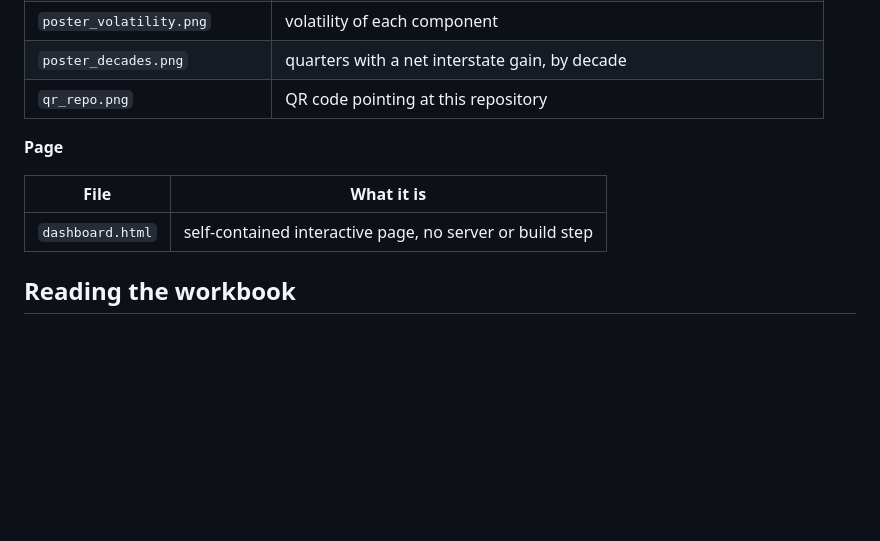
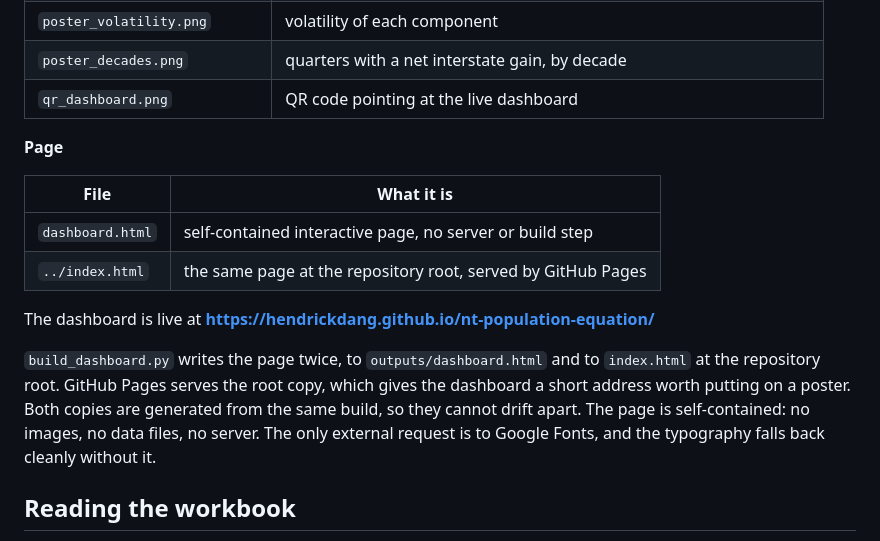
Before and after one commit to HendrickDang/nt-population-equation, a Markdown page: README.md, the part around the change. GitHub-like rendering; blank space fills up the shorter version.

Commit message:
Serve dashboard from repo

```diff
--- a/README.md
+++ b/README.md
@@ -168,13 +168,24 @@ Everything lands in `outputs/`.
 | `poster_dependency.png` | share of growth from overseas migration, over three windows |
 | `poster_volatility.png` | volatility of each component |
 | `poster_decades.png` | quarters with a net interstate gain, by decade |
-| `qr_repo.png` | QR code pointing at this repository |
+| `qr_dashboard.png` | QR code pointing at the live dashboard |
 
 **Page**
 
 | File | What it is |
 |---|---|
 | `dashboard.html` | self-contained interactive page, no server or build step |
+| `../index.html` | the same page at the repository root, served by GitHub Pages |
+
+The dashboard is live at
+**https://hendrickdang.github.io/nt-population-equation/**
+
+`build_dashboard.py` writes the page twice, to `outputs/dashboard.html` and to
+`index.html` at the repository root. GitHub Pages serves the root copy, which
+gives the dashboard a short address worth putting on a poster. Both copies are
+generated from the same build, so they cannot drift apart. The page is
+self-contained: no images, no data files, no server. The only external request
+is to Google Fonts, and the typography falls back cleanly without it.
 
 ## Reading the workbook
 
```
Also changed, not shown: outputs/qr_dashboard.png (added), outputs/qr_repo.png (deleted), 3 other files.
